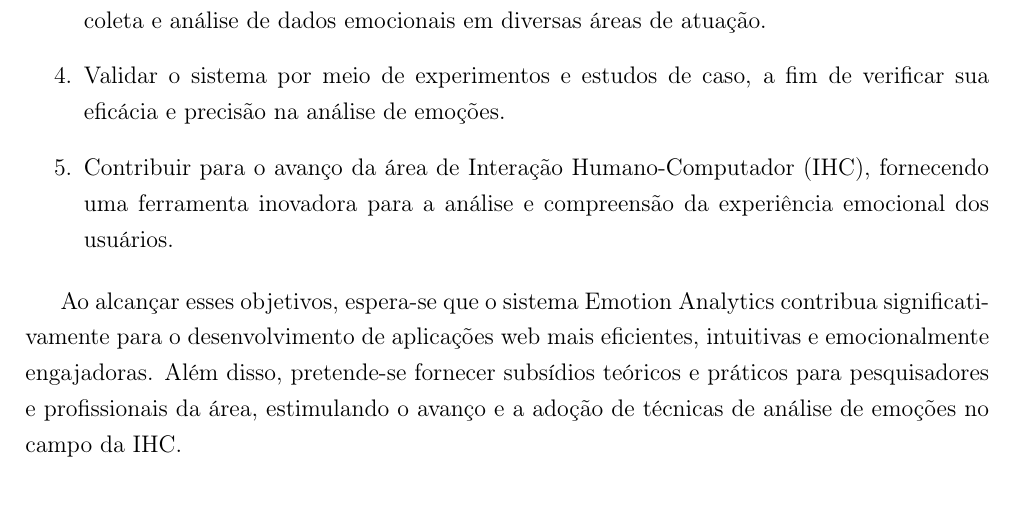
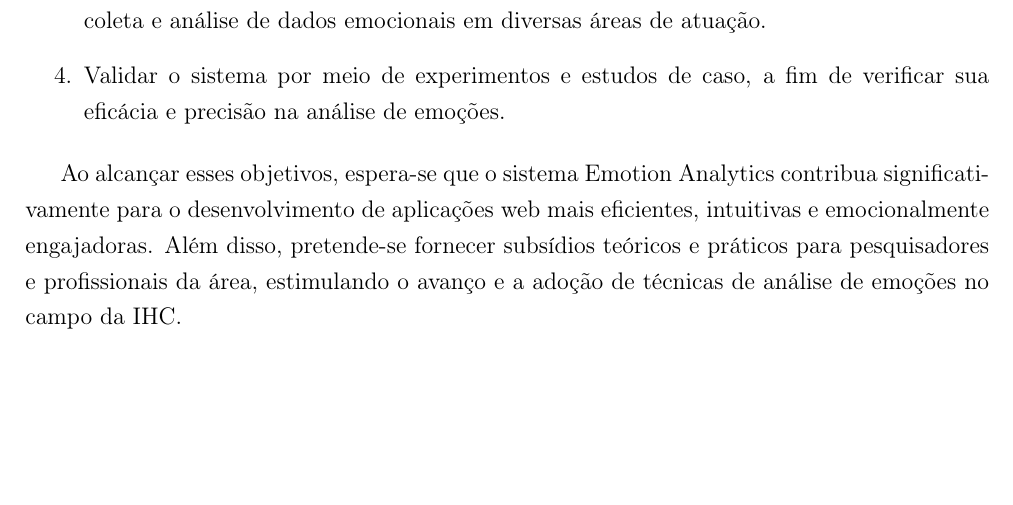
Before and after one commit to eduardo-pinheiro/TCC, a LaTeX book (principal.tex, which reads capitulos/1-introducao.tex): part of page 12 of 44, cut so that both start at the same text, the shorter picture padded with empty space. Compiled offline with pdfLaTeX.

Commit message:
Remove Objetivo especifico

```diff
--- a/capitulos/1-introducao.tex
+++ b/capitulos/1-introducao.tex
@@ -53,7 +53,6 @@ Os objetivos específicos deste trabalho são:
   \item Utilizar a metodologia FACS (Facial Action Coding System) de Paul Ekman como base para a identificação e classificação das expressões faciais relacionadas às emoções \cite{5}.
   \item Integrar o sistema Emotion Analytics a diferentes tipos de aplicações web, permitindo a coleta e análise de dados emocionais em diversas áreas de atuação.
   \item Validar o sistema por meio de experimentos e estudos de caso, a fim de verificar sua eficácia e precisão na análise de emoções.
-  \item Contribuir para o avanço da área de Interação Humano-Computador (IHC), fornecendo uma ferramenta inovadora para a análise e compreensão da experiência emocional dos usuários.
 \end{enumerate}
 
 Ao alcançar esses objetivos, espera-se que o sistema Emotion Analytics contribua significativamente para o desenvolvimento de aplicações web mais eficientes, intuitivas e emocionalmente engajadoras. Além disso, pretende-se fornecer subsídios teóricos e práticos para pesquisadores e profissionais da área, estimulando o avanço e a adoção de técnicas de análise de emoções no campo da IHC.
```
